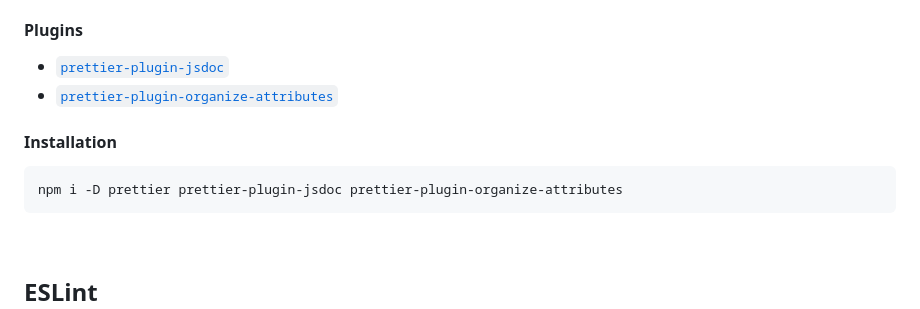
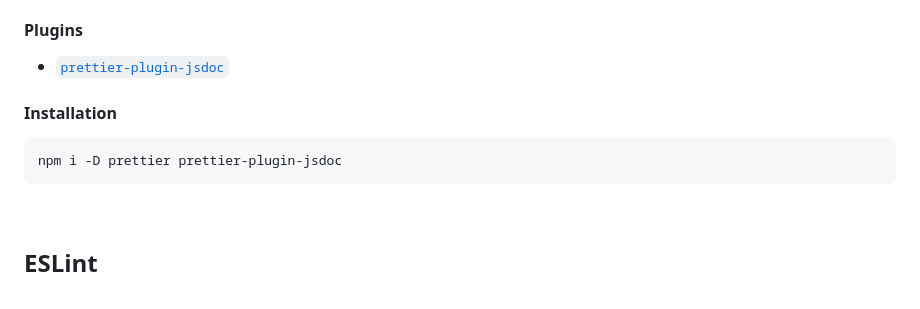
Before and after one commit to junpei-8/ts-laws, a Markdown page: vue/README.md, the part around the change. GitHub-like rendering.

Commit message:
update: README.md の改修

````diff
--- a/vue/README.md
+++ b/vue/README.md
@@ -30,12 +30,11 @@
 #### Plugins
 
 - [`prettier-plugin-jsdoc`](https://www.npmjs.com/package/prettier-plugin-jsdoc)
-- [`prettier-plugin-organize-attributes`](https://www.npmjs.com/package/prettier-plugin-organize-attributes)
 
 #### Installation
 
 ```bash
-npm i -D prettier prettier-plugin-jsdoc prettier-plugin-organize-attributes
+npm i -D prettier prettier-plugin-jsdoc
 ```
 
 <br />
````
Also changed, not shown: solid/README.md (+1 -0 lines), svelte/README.md (+1 -0 lines).
